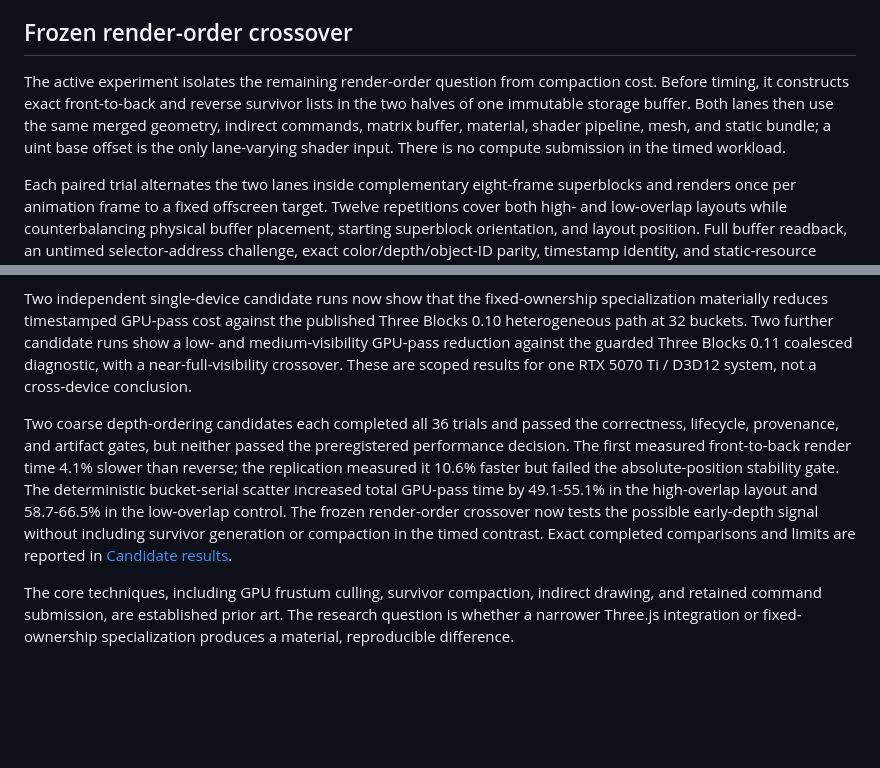
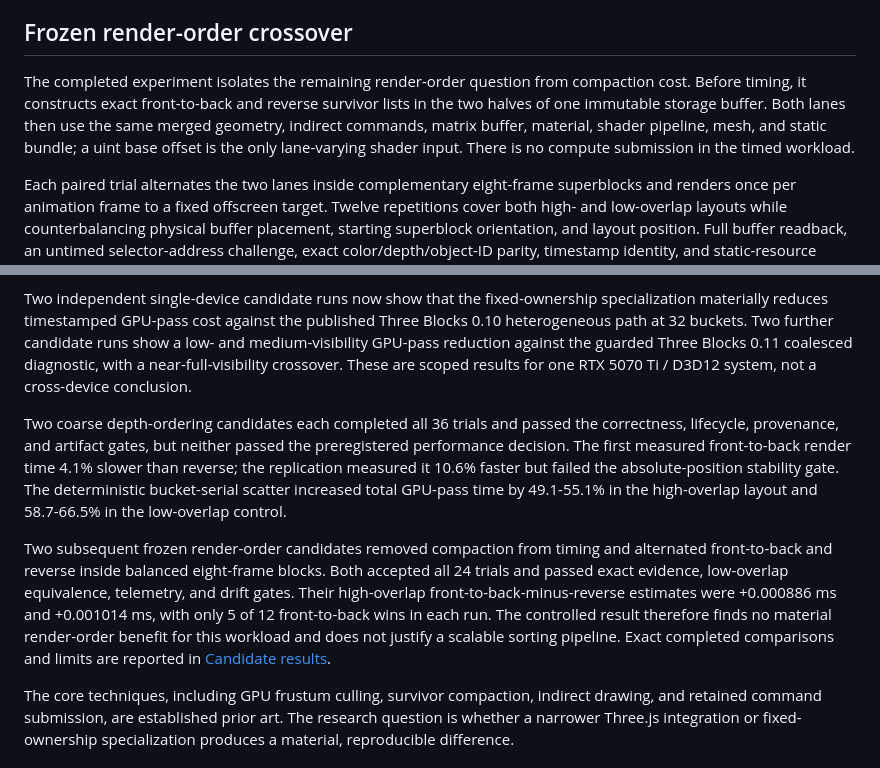
Before and after one commit to JulianLee1117/three-webgpu-optimization, a Markdown page: README.md, 2 parts joined by grey strips. GitHub-like rendering; blank space fills up the shorter version.

Commit message:
Document frozen crossover result

```diff
--- a/README.md
+++ b/README.md
@@ -36,7 +36,7 @@ The fixed candidate cell uses 65,536 objects, 32 buckets, 99% visibility, a high
 
 ## Frozen render-order crossover
 
-The active experiment isolates the remaining render-order question from compaction cost. Before timing, it constructs exact front-to-back and reverse survivor lists in the two halves of one immutable storage buffer. Both lanes then use the same merged geometry, indirect commands, matrix buffer, material, shader pipeline, mesh, and static bundle; a uint base offset is the only lane-varying shader input. There is no compute submission in the timed workload.
+The completed experiment isolates the remaining render-order question from compaction cost. Before timing, it constructs exact front-to-back and reverse survivor lists in the two halves of one immutable storage buffer. Both lanes then use the same merged geometry, indirect commands, matrix buffer, material, shader pipeline, mesh, and static bundle; a uint base offset is the only lane-varying shader input. There is no compute submission in the timed workload.
 
 Each paired trial alternates the two lanes inside complementary eight-frame superblocks and renders once per animation frame to a fixed offscreen target. Twelve repetitions cover both high- and low-overlap layouts while counterbalancing physical buffer placement, starting superblock orientation, and layout position. Full buffer readback, an untimed selector-address challenge, exact color/depth/object-ID parity, timestamp identity, and static-resource invariants gate every result. The estimand, schedule, replication rule, and decision thresholds are fixed in the [Frozen render-order crossover protocol](docs/FROZEN_DEPTH_CROSSOVER_PROTOCOL.md).
 
@@ -46,7 +46,9 @@ The package baselines, scheduling probe, fixed-slice lane, and fixed-slice repre
 
 Two independent single-device candidate runs now show that the fixed-ownership specialization materially reduces timestamped GPU-pass cost against the published Three Blocks 0.10 heterogeneous path at 32 buckets. Two further candidate runs show a low- and medium-visibility GPU-pass reduction against the guarded Three Blocks 0.11 coalesced diagnostic, with a near-full-visibility crossover. These are scoped results for one RTX 5070 Ti / D3D12 system, not a cross-device conclusion.
 
-Two coarse depth-ordering candidates each completed all 36 trials and passed the correctness, lifecycle, provenance, and artifact gates, but neither passed the preregistered performance decision. The first measured front-to-back render time 4.1% slower than reverse; the replication measured it 10.6% faster but failed the absolute-position stability gate. The deterministic bucket-serial scatter increased total GPU-pass time by 49.1-55.1% in the high-overlap layout and 58.7-66.5% in the low-overlap control. The frozen render-order crossover now tests the possible early-depth signal without including survivor generation or compaction in the timed contrast. Exact completed comparisons and limits are reported in [Candidate results](docs/CANDIDATE_RESULTS.md).
+Two coarse depth-ordering candidates each completed all 36 trials and passed the correctness, lifecycle, provenance, and artifact gates, but neither passed the preregistered performance decision. The first measured front-to-back render time 4.1% slower than reverse; the replication measured it 10.6% faster but failed the absolute-position stability gate. The deterministic bucket-serial scatter increased total GPU-pass time by 49.1-55.1% in the high-overlap layout and 58.7-66.5% in the low-overlap control.
+
+Two subsequent frozen render-order candidates removed compaction from timing and alternated front-to-back and reverse inside balanced eight-frame blocks. Both accepted all 24 trials and passed exact evidence, low-overlap equivalence, telemetry, and drift gates. Their high-overlap front-to-back-minus-reverse estimates were +0.000886 ms and +0.001014 ms, with only 5 of 12 front-to-back wins in each run. The controlled result therefore finds no material render-order benefit for this workload and does not justify a scalable sorting pipeline. Exact completed comparisons and limits are reported in [Candidate results](docs/CANDIDATE_RESULTS.md).
 
 The core techniques, including GPU frustum culling, survivor compaction, indirect drawing, and retained command submission, are established prior art. The research question is whether a narrower Three.js integration or fixed-ownership specialization produces a material, reproducible difference.
 
```
Also changed, not shown: docs/CANDIDATE_RESULTS.md (+21 -4 lines).
